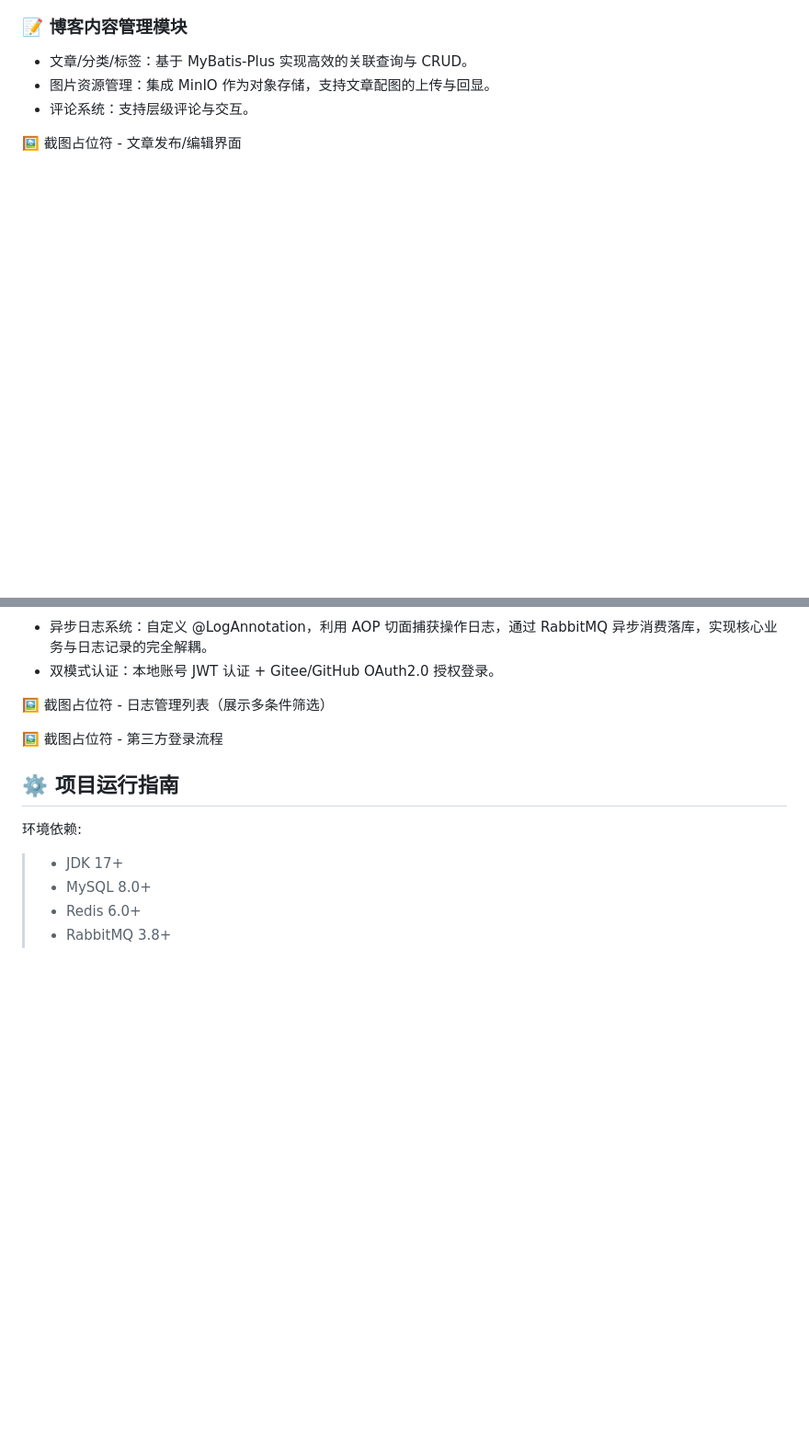
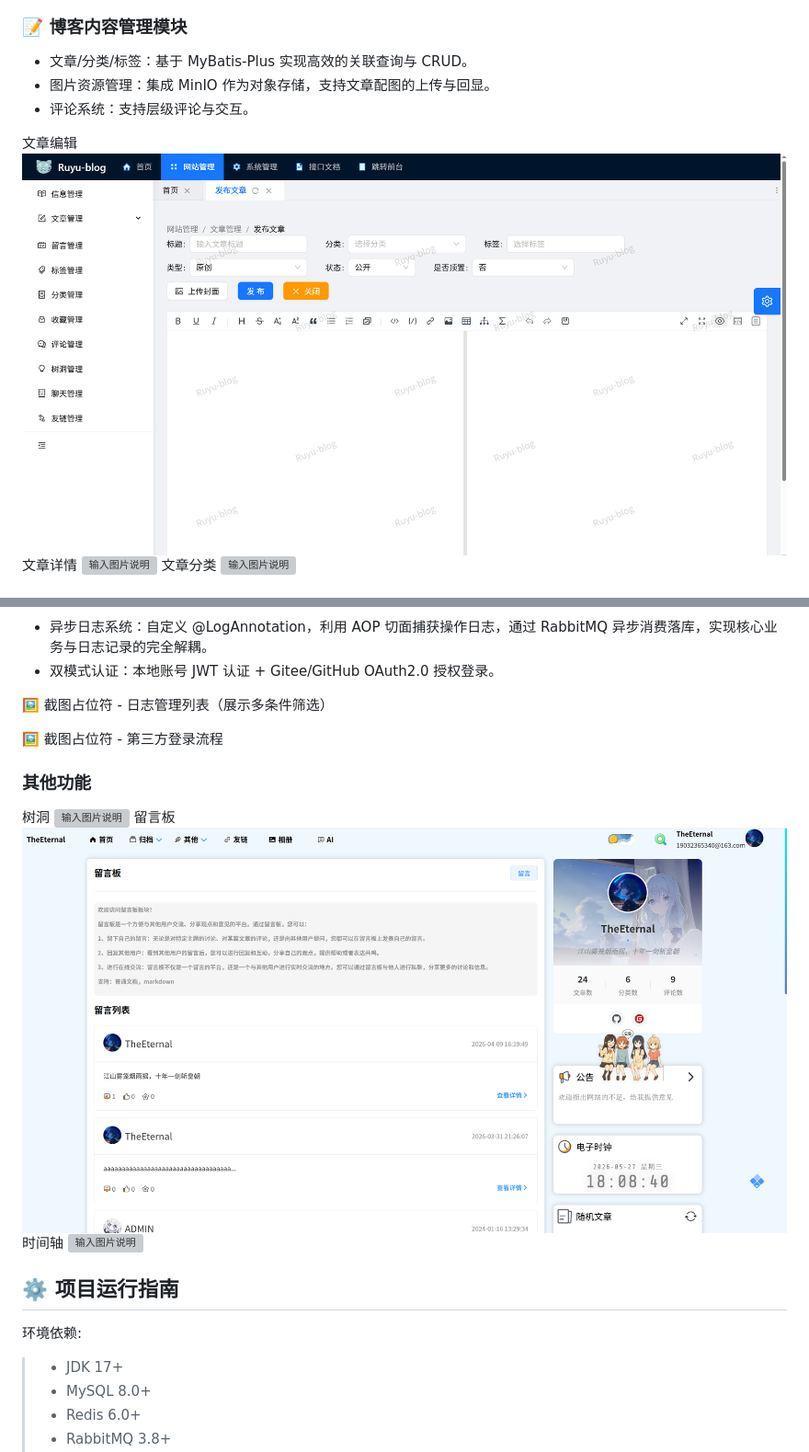
Before and after one commit to TheEternal233/personal-blog-backend, a Markdown page: README.md, 2 parts joined by grey strips. Shown at 92% size. GitHub-like rendering; blank space fills up the shorter version; grey boxes are pictures that could not be loaded.

```diff
--- a/README.md
+++ b/README.md
@@ -50,5 +50,10 @@
 - 图片资源管理：集成 MinIO 作为对象存储，支持文章配图的上传与回显。
 - 评论系统：支持层级评论与交互。
 
-🖼️ 截图占位符 - 文章发布/编辑界面
+文章编辑
+![输入图片说明](images/%E6%96%87%E7%AB%A0%E7%BC%96%E8%BE%91.png)
+文章详情
+![输入图片说明](images/%E6%96%87%E7%AB%A0%E8%AF%A6%E6%83%85.png)
+文章分类
+![输入图片说明](images/%E6%96%87%E7%AB%A0%E5%88%86%E7%B1%BB.png)
 
@@ -61,6 +68,13 @@
 
 🖼️ 截图占位符 - 第三方登录流程
 
+### 其他功能
+树洞
+![输入图片说明](images/%E6%A0%91%E6%B4%9E.png)
+留言板
+![输入图片说明](images/%E7%95%99%E8%A8%80%E6%9D%BF.png)
+时间轴
+![输入图片说明](images/%E6%97%B6%E9%97%B4%E8%BD%B4.png)
 ## ⚙️ 项目运行指南
 
 环境依赖:
```
Also changed, not shown: other parts of README.md (+5 -3 lines).
